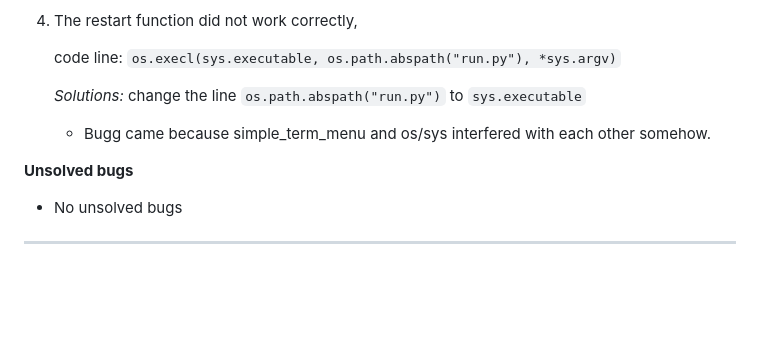
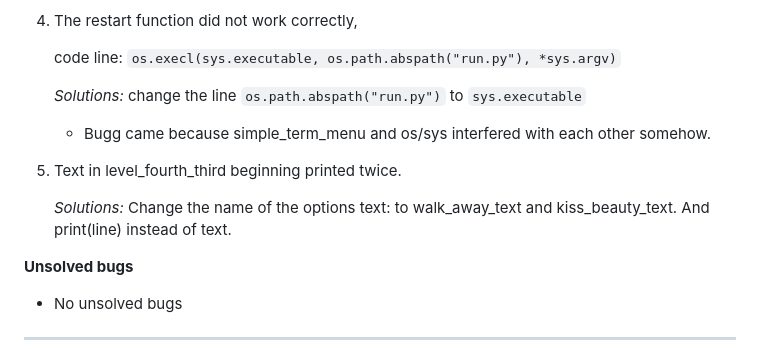
Before and after one commit to NiborGnu/dungeon-text-game, a Markdown page: README.md, the part around the change. Drawn GitHub-style; blank space fills up the shorter version.

Commit message:
Add Solved bug to README text in level_fourth_third dubbel print

```diff
--- a/README.md
+++ b/README.md
@@ -193,6 +193,12 @@ The flowchart represents the logic of the application:
 
     * Bugg came because simple_term_menu and os/sys interfered with each other somehow.
 
+5. Text in level_fourth_third beginning printed twice.
+
+    *Solutions:* Change the name of the options text:
+    to walk_away_text and kiss_beauty_text. And print(line) instead of text.
+
+
 **Unsolved bugs**
 
 - No unsolved bugs
```
